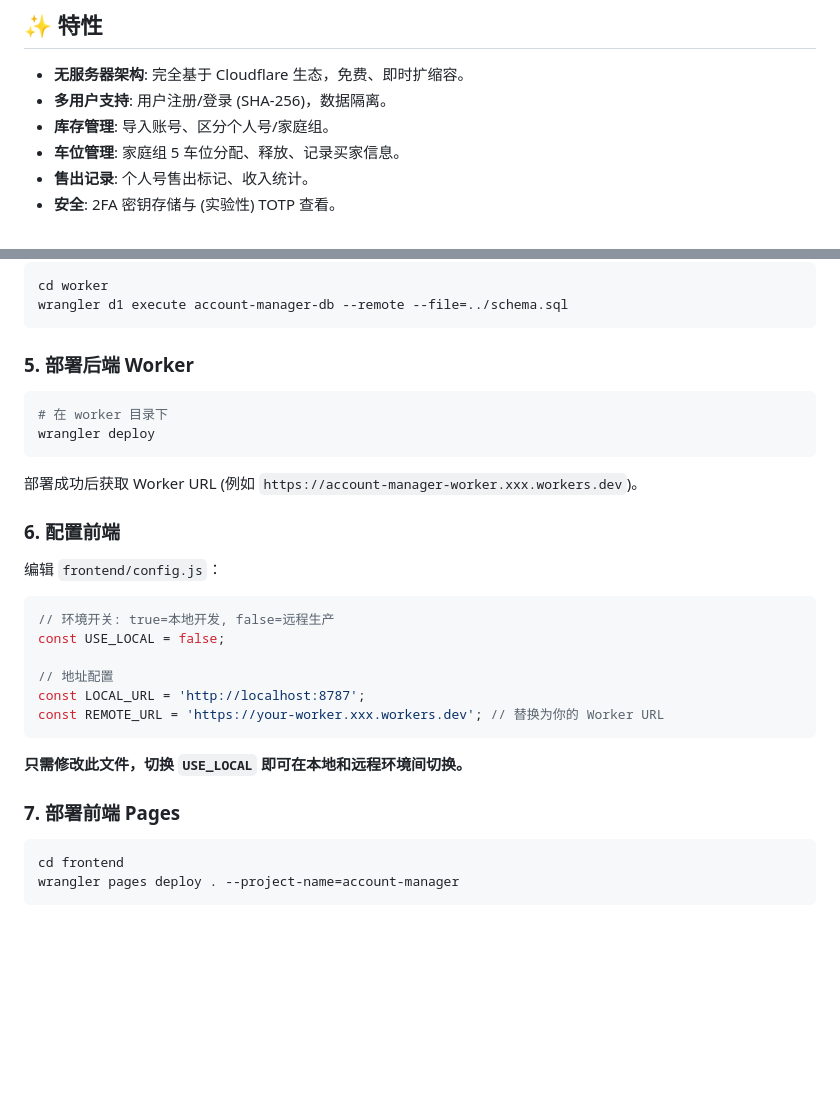
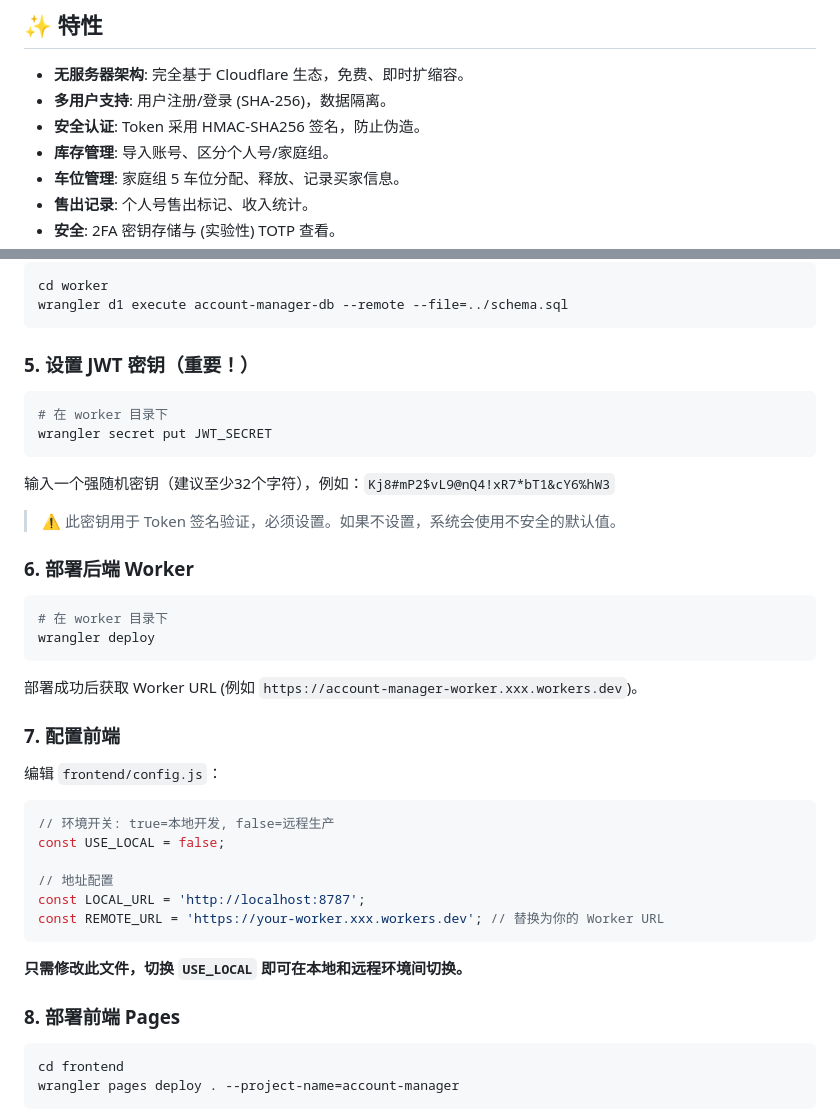
Before and after one commit to gthanmon/gemini-account-manager, a Markdown page: README.md, 2 parts joined by grey strips. Drawn GitHub-style; blank space fills up the shorter version.

Commit message:
docs: 更新部署指南，添加 JWT_SECRET 配置步骤
- 新增第5步：设置 JWT 密钥
- 更新特性说明，提及 Token 签名安全

````diff
--- a/README.md
+++ b/README.md
@@ -8,6 +8,7 @@
 
 - **无服务器架构**: 完全基于 Cloudflare 生态，免费、即时扩缩容。
 - **多用户支持**: 用户注册/登录 (SHA-256)，数据隔离。
+- **安全认证**: Token 采用 HMAC-SHA256 签名，防止伪造。
 - **库存管理**: 导入账号、区分个人号/家庭组。
 - **车位管理**: 家庭组 5 车位分配、释放、记录买家信息。
 - **售出记录**: 个人号售出标记、收入统计。
@@ -40,14 +41,23 @@ cd worker
 wrangler d1 execute account-manager-db --remote --file=../schema.sql
 ```
 
-### 5. 部署后端 Worker
+### 5. 设置 JWT 密钥（重要！）
+```bash
+# 在 worker 目录下
+wrangler secret put JWT_SECRET
+```
+输入一个强随机密钥（建议至少32个字符），例如：`Kj8#mP2$vL9@nQ4!xR7*bT1&cY6%hW3`
+
+> ⚠️ 此密钥用于 Token 签名验证，必须设置。如果不设置，系统会使用不安全的默认值。
+
+### 6. 部署后端 Worker
 ```bash
 # 在 worker 目录下
 wrangler deploy
 ```
 部署成功后获取 Worker URL (例如 `https://account-manager-worker.xxx.workers.dev`)。
 
-### 6. 配置前端
+### 7. 配置前端
 编辑 `frontend/config.js`：
 ```javascript
 // 环境开关: true=本地开发, false=远程生产
@@ -59,7 +69,7 @@ const REMOTE_URL = 'https://your-worker.xxx.workers.dev'; // 替换为你的 Wor
 ```
 **只需修改此文件，切换 `USE_LOCAL` 即可在本地和远程环境间切换。**
 
-### 7. 部署前端 Pages
+### 8. 部署前端 Pages
 ```bash
 cd frontend
 wrangler pages deploy . --project-name=account-manager
````
